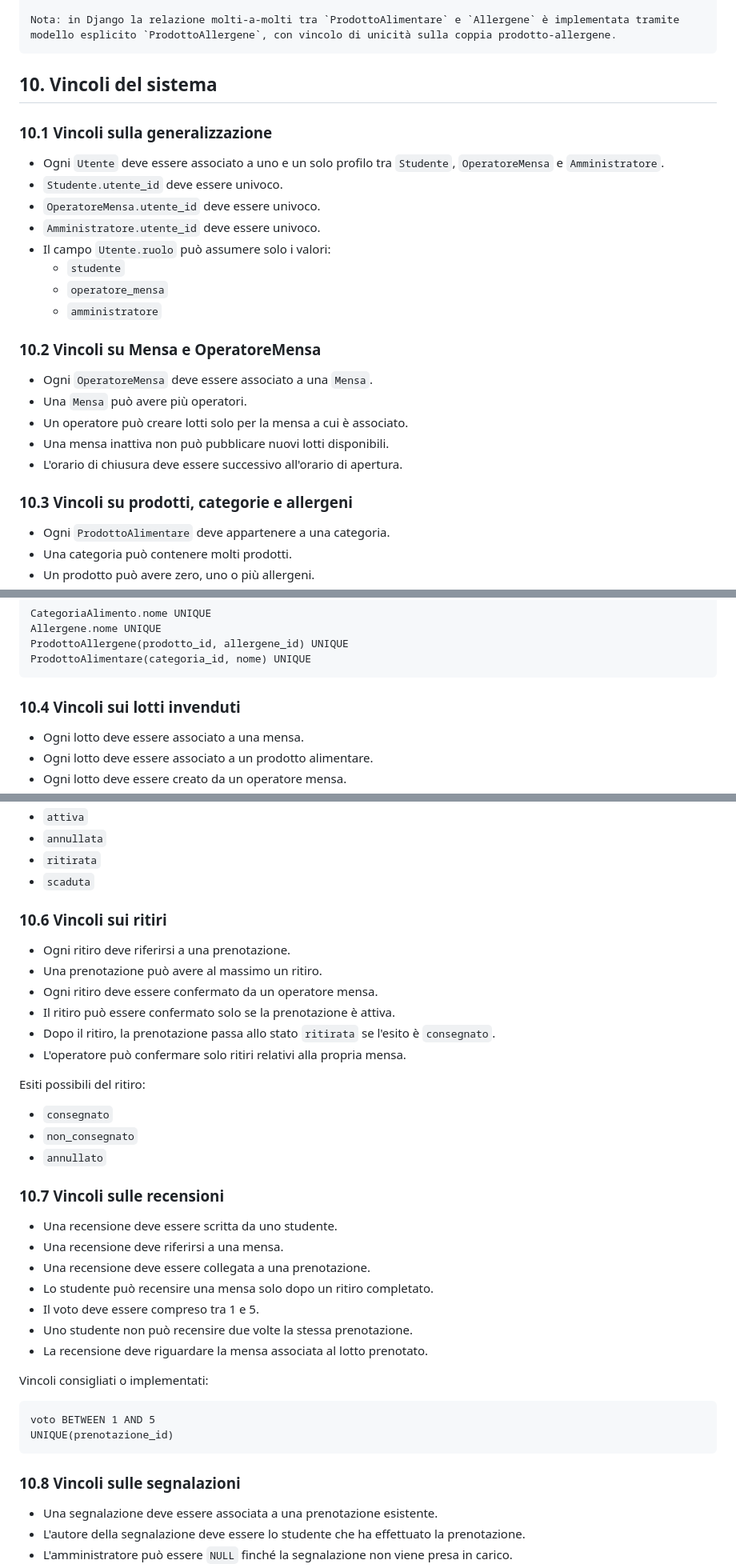
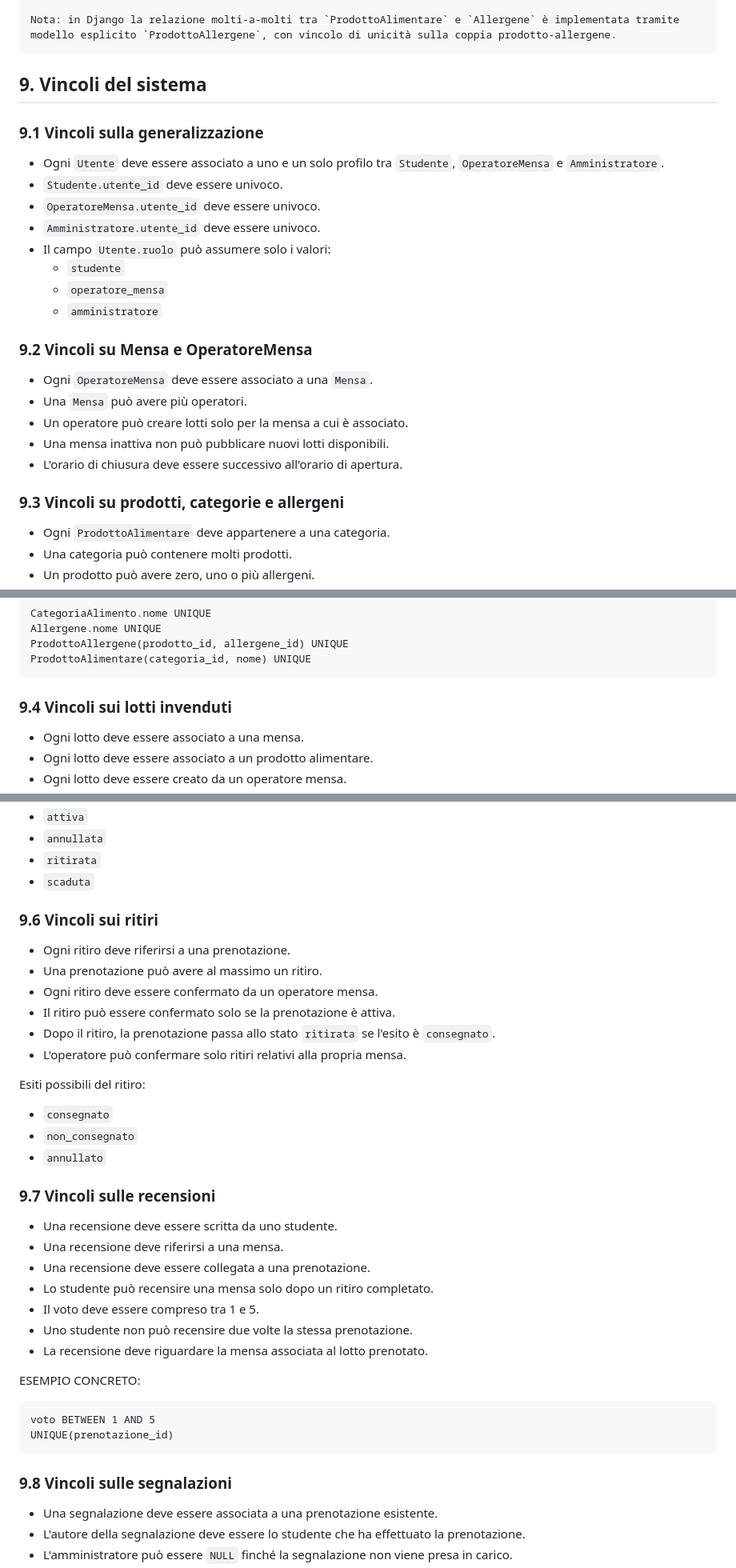
Before and after one commit to andrea-dellanno/UniFoodRescue, a Markdown page: README.md, 3 parts joined by grey strips. Shown at 80% size. Drawn GitHub-style.

````diff
--- a/README.md
+++ b/README.md
@@ -493,9 +493,9 @@ Nota: in Django la relazione molti-a-molti tra `ProdottoAlimentare` e `Allergene
 ```
 
 
-## 10. Vincoli del sistema
+## 9. Vincoli del sistema
 
-### 10.1 Vincoli sulla generalizzazione
+### 9.1 Vincoli sulla generalizzazione
 
 - Ogni `Utente` deve essere associato a uno e un solo profilo tra `Studente`, `OperatoreMensa` e `Amministratore`.
 - `Studente.utente_id` deve essere univoco.
@@ -506,7 +506,7 @@ Nota: in Django la relazione molti-a-molti tra `ProdottoAlimentare` e `Allergene
   - `operatore_mensa`
   - `amministratore`
 
-### 10.2 Vincoli su Mensa e OperatoreMensa
+### 9.2 Vincoli su Mensa e OperatoreMensa
 
 - Ogni `OperatoreMensa` deve essere associato a una `Mensa`.
 - Una `Mensa` può avere più operatori.
@@ -514,7 +514,7 @@ Nota: in Django la relazione molti-a-molti tra `ProdottoAlimentare` e `Allergene
 - Una mensa inattiva non può pubblicare nuovi lotti disponibili.
 - L'orario di chiusura deve essere successivo all'orario di apertura.
 
-### 10.3 Vincoli su prodotti, categorie e allergeni
+### 9.3 Vincoli su prodotti, categorie e allergeni
 
 - Ogni `ProdottoAlimentare` deve appartenere a una categoria.
 - Una categoria può contenere molti prodotti.
@@ -534,7 +534,7 @@ ProdottoAllergene(prodotto_id, allergene_id) UNIQUE
 ProdottoAlimentare(categoria_id, nome) UNIQUE
 ```
 
-### 10.4 Vincoli sui lotti invenduti
+### 9.4 Vincoli sui lotti invenduti
 
 - Ogni lotto deve essere associato a una mensa.
 - Ogni lotto deve essere associato a un prodotto alimentare.
@@ -585,7 +585,7 @@ Stati possibili della prenotazione:
 - `ritirata`
 - `scaduta`
 
-### 10.6 Vincoli sui ritiri
+### 9.6 Vincoli sui ritiri
 
 - Ogni ritiro deve riferirsi a una prenotazione.
 - Una prenotazione può avere al massimo un ritiro.
@@ -600,7 +600,7 @@ Esiti possibili del ritiro:
 - `non_consegnato`
 - `annullato`
 
-### 10.7 Vincoli sulle recensioni
+### 9.7 Vincoli sulle recensioni
 
 - Una recensione deve essere scritta da uno studente.
 - Una recensione deve riferirsi a una mensa.
@@ -610,14 +610,14 @@ Esiti possibili del ritiro:
 - Uno studente non può recensire due volte la stessa prenotazione.
 - La recensione deve riguardare la mensa associata al lotto prenotato.
 
-Vincoli consigliati o implementati:
+ESEMPIO CONCRETO:
 
 ```text
 voto BETWEEN 1 AND 5
 UNIQUE(prenotazione_id)
 ```
 
-### 10.8 Vincoli sulle segnalazioni
+### 9.8 Vincoli sulle segnalazioni
 
 - Una segnalazione deve essere associata a una prenotazione esistente.
 - L'autore della segnalazione deve essere lo studente che ha effettuato la prenotazione.
````
Also changed, not shown: other parts of README.md (+11 -11 lines).
